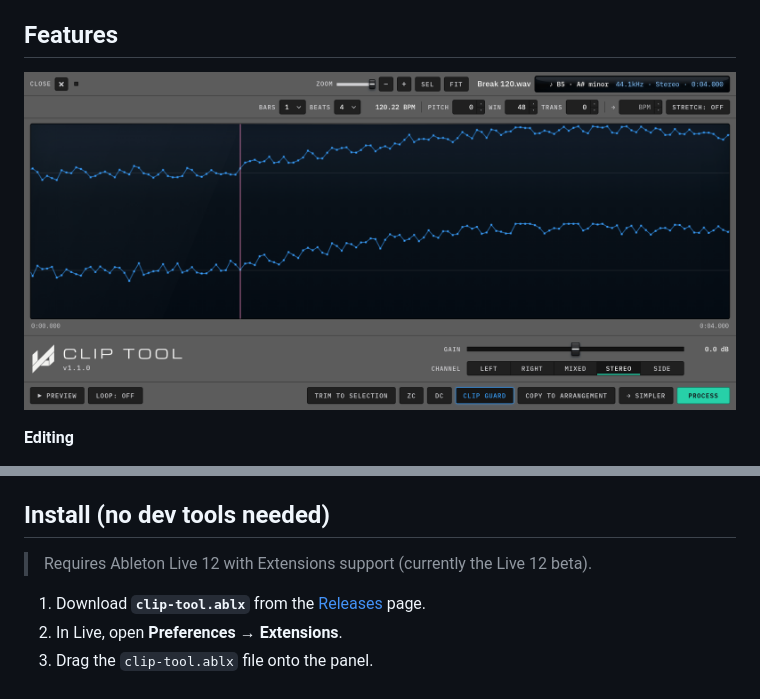
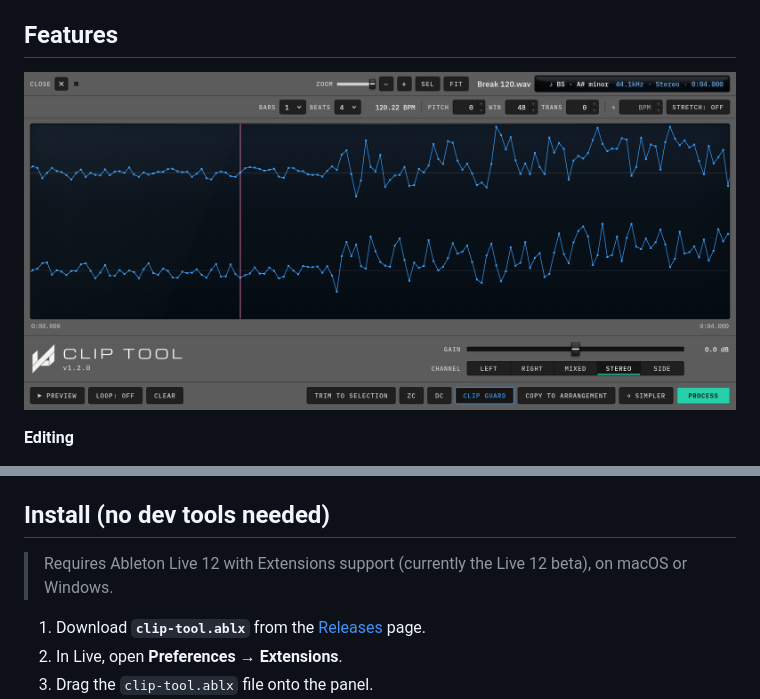
Before and after one commit to fortymileswest/clip-tool, a Markdown page: README.md, 2 parts joined by grey strips. GitHub-like rendering; pictures changed too: docs/screenshots/waveform-zoom.png.

```diff
--- a/README.md
+++ b/README.md
@@ -142,7 +142,8 @@ Mouse:
 
 ## Install (no dev tools needed)
 
-> Requires Ableton Live 12 with Extensions support (currently the Live 12 beta).
+> Requires Ableton Live 12 with Extensions support (currently the Live 12 beta),
+> on macOS or Windows.
 
 1. Download **`clip-tool.ablx`** from the [Releases](../../releases) page.
 2. In Live, open **Preferences → Extensions**.
```
Also changed, not shown: other parts of README.md (+4 -1 lines), docs/screenshots/channel-modes.png, docs/screenshots/clip-tool.png, docs/screenshots/controls.png, docs/screenshots/dropdown.png, docs/screenshots/output.png, 4 other files.
